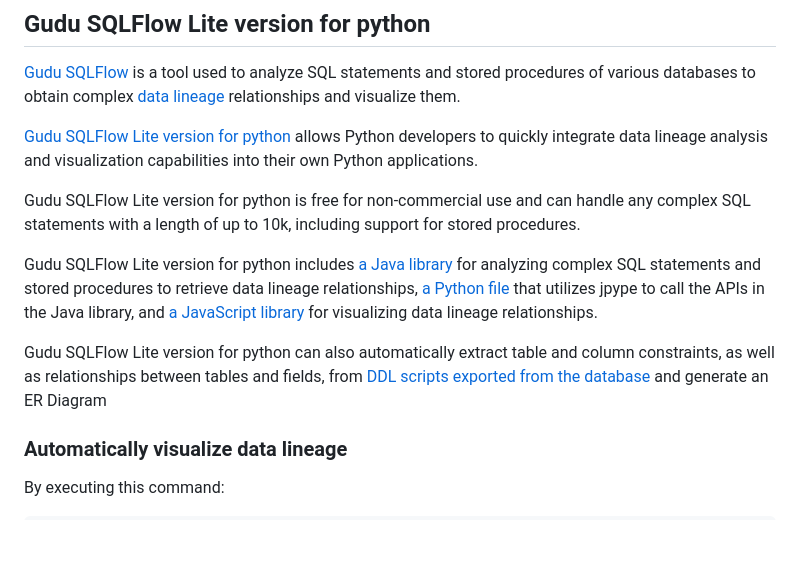
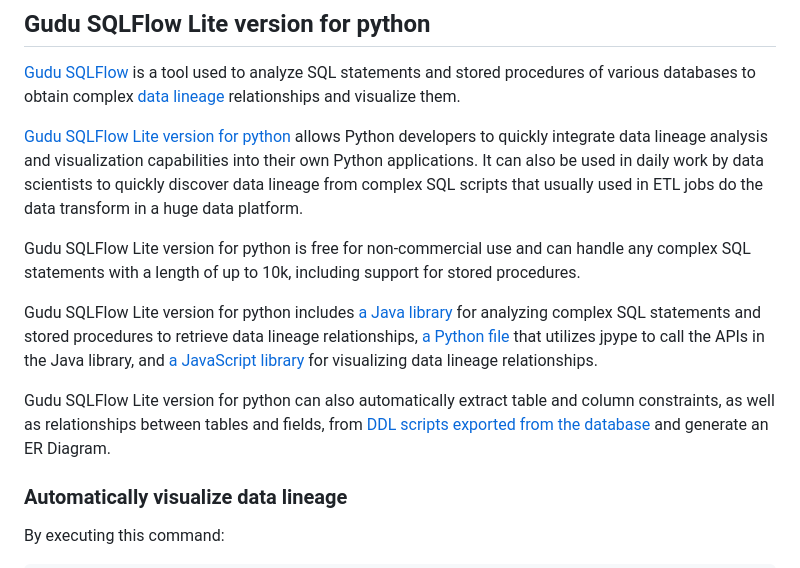
Before and after one commit to sqlparser/python_data_lineage, a Markdown page: README.md, the part around the change. Drawn GitHub-style; blank space fills up the shorter version.

```diff
--- a/README.md
+++ b/README.md
@@ -4,7 +4,8 @@
 of various databases to obtain complex [data lineage](https://en.wikipedia.org/wiki/Data_lineage) relationships and visualize them.
 
 [Gudu SQLFlow Lite version for python](https://github.com/sqlparser/python_data_lineage) allows Python developers to quickly integrate data lineage analysis and
-visualization capabilities into their own Python applications.
+visualization capabilities into their own Python applications. It can also be used in daily work by data scientists to quickly discover
+data lineage from complex SQL scripts that usually used in ETL jobs do the data transform in a huge data platform.
 
 Gudu SQLFlow Lite version for python is free for non-commercial use and can handle any complex SQL statements
 with a length of up to 10k, including support for stored procedures.
@@ -15,7 +16,7 @@ in the Java library, and [a JavaScript library](https://docs.gudusoft.com/4.-sql
 
 Gudu SQLFlow Lite version for python can also automatically extract table and column constraints,
 as well as relationships between tables and fields, from [DDL scripts exported from the database](https://docs.gudusoft.com/6.-sqlflow-ingester/introduction)
-and generate an ER Diagram
+and generate an ER Diagram.
 
 ### Automatically visualize data lineage
 
```
